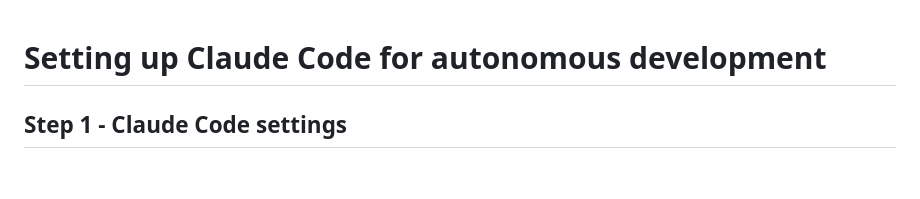
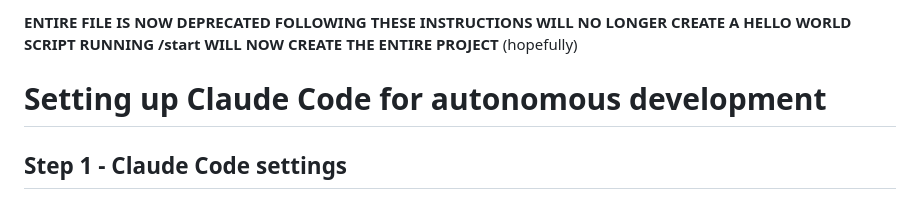
Before and after one commit to FelixSoderstrom/the-attention-mechanism, a Markdown page: .claude/readme.md, the part around the change. Rendered like a GitHub page; blank space fills up the shorter version.

Commit message:
reflected recent changes. /start now runs the entire project

```diff
--- a/.claude/readme.md
+++ b/.claude/readme.md
@@ -1,3 +1,7 @@
+**ENTIRE FILE IS NOW DEPRECATED**
+**FOLLOWING THESE INSTRUCTIONS WILL NO LONGER CREATE A HELLO WORLD SCRIPT**
+**RUNNING /start WILL NOW CREATE THE ENTIRE PROJECT** (hopefully)
+
 # Setting up Claude Code for autonomous development
 
 
```
